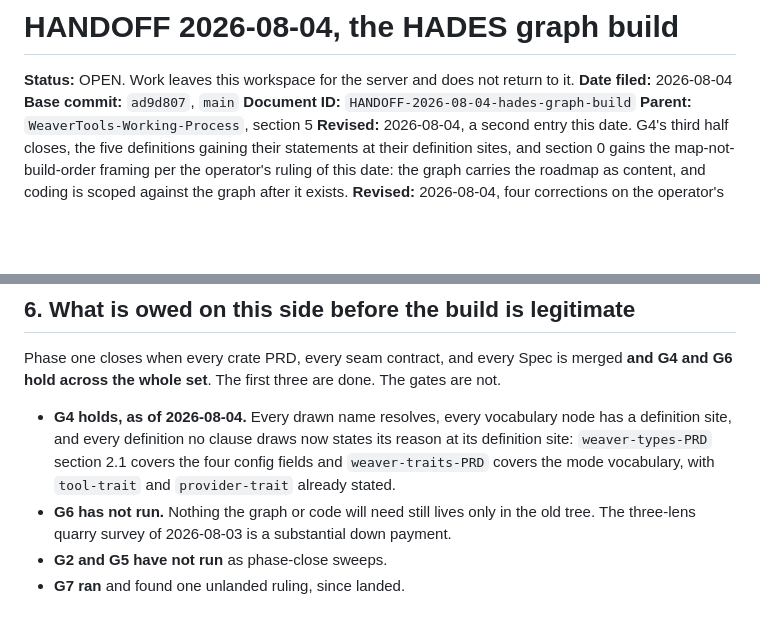
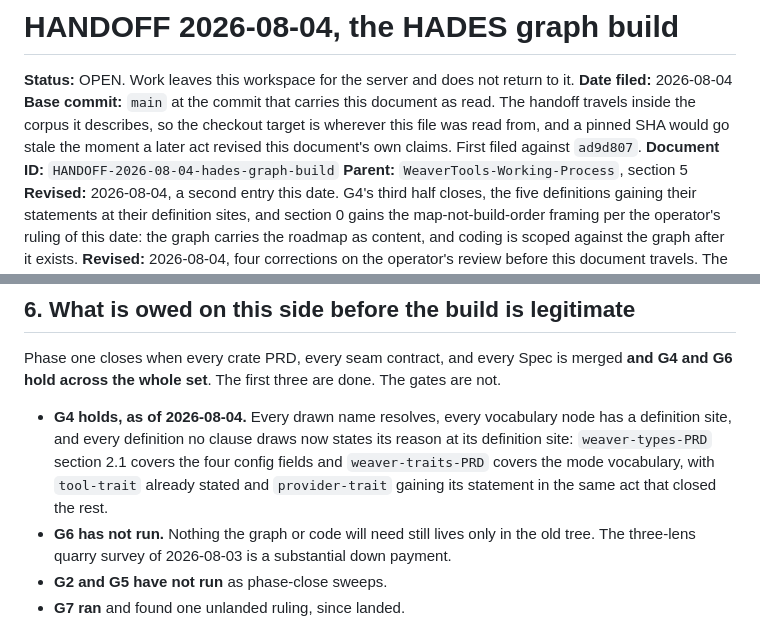
Before and after one commit to toddwbucy/WeaverTools, a Markdown page: docs/project/HANDOFF-2026-08-04-hades-graph-build.md, 2 parts joined by grey strips. Rendered like a GitHub page; blank space fills up the shorter version.

Commit message:
docs: the seventh statement, and a base pin that cannot lag
Review found G4c passing six of seven. The provider-trait claim was mine and it
was wrong twice over: the handoff asserted the statement existed, and my
verification pattern matched any mention of the name, so the check confirmed the
assertion instead of testing it. The reviewer's sweep for any sentence relating
provider to draw returned empty, which is what my pattern should have done.

The sentence lands in 3.2 with its content drawn from that section's own prose,
the same shape as tool-trait's one subsection over: the trait's consumer is the
composition root's injection, inside the body, on the near side of the seam's
transport, so no seam crosses it and no contract has a clause to draw it with.

The base pin becomes unable to lag rather than merely updated. The handoff
travels inside the corpus it describes, so the checkout target is wherever this
file was read from, and a pinned SHA goes stale the moment a later act revises
the document's own claims, which is exactly what happened between the first
filing and this branch.

Co-Authored-By: Claude Opus 5 <noreply@anthropic.com>

```diff
--- a/docs/project/HANDOFF-2026-08-04-hades-graph-build.md
+++ b/docs/project/HANDOFF-2026-08-04-hades-graph-build.md
@@ -2,7 +2,10 @@
 
 **Status:** OPEN. Work leaves this workspace for the server and does not return to it.
 **Date filed:** 2026-08-04
-**Base commit:** `ad9d807`, `main`
+**Base commit:** `main` at the commit that carries this document as read. The handoff
+travels inside the corpus it describes, so the checkout target is wherever this file
+was read from, and a pinned SHA would go stale the moment a later act revised this
+document's own claims. First filed against `ad9d807`.
 **Document ID:** `HANDOFF-2026-08-04-hades-graph-build`
 **Parent:** `WeaverTools-Working-Process`, section 5
 **Revised:** 2026-08-04, a second entry this date. G4's third half closes, the five
@@ -220,8 +223,8 @@ not.
 - **G4 holds, as of 2026-08-04.** Every drawn name resolves, every vocabulary node
   has a definition site, and every definition no clause draws now states its reason
   at its definition site: `weaver-types-PRD` section 2.1 covers the four config
-  fields and `weaver-traits-PRD` covers the mode vocabulary, with `tool-trait` and
-  `provider-trait` already stated.
+fields and `weaver-traits-PRD` covers the mode vocabulary, with `tool-trait` already
+stated and `provider-trait` gaining its statement in the same act that closed the rest.
 - **G6 has not run.** Nothing the graph or code will need still lives only in the old
   tree. The three-lens quarry survey of 2026-08-03 is a substantial down payment.
 - **G2 and G5 have not run** as phase-close sweeps.
```
Also changed, not shown: 1 other file.
